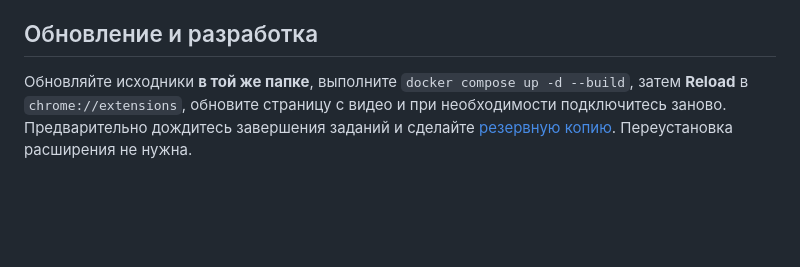
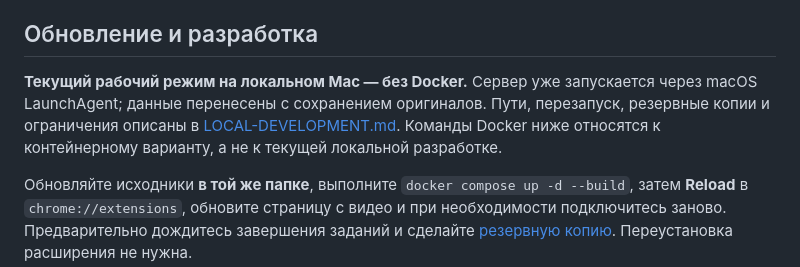
Before and after one commit to niiikkid/SubsAnywhere, a Markdown page: README.md, the part around the change. Rendered like a GitHub page; blank space fills up the shorter version.

Commit message:
docs: document native local development without Docker

```diff
--- a/README.md
+++ b/README.md
@@ -157,6 +157,8 @@ Nano выбрана основной для китайского по предп
 
 ## Обновление и разработка
 
+**Текущий рабочий режим на локальном Mac — без Docker.** Сервер уже запускается через macOS LaunchAgent; данные перенесены с сохранением оригиналов. Пути, перезапуск, резервные копии и ограничения описаны в [LOCAL-DEVELOPMENT.md](docs/LOCAL-DEVELOPMENT.md). Команды Docker ниже относятся к контейнерному варианту, а не к текущей локальной разработке.
+
 Обновляйте исходники **в той же папке**, выполните `docker compose up -d --build`, затем **Reload** в `chrome://extensions`, обновите страницу с видео и при необходимости подключитесь заново. Предварительно дождитесь завершения заданий и сделайте [резервную копию](docs/RELEASE.md#резервная-копия-и-восстановление). Переустановка расширения не нужна.
 
 Нативный `npm run local-server` сохранён как необязательный путь для разработчика с самостоятельно настроенными зависимостями; он не нужен для Docker. Настройка и отличия хранения описаны в [RELEASE.md](docs/RELEASE.md#нативный-запуск-для-разработчика).
```
Also changed, not shown: docs/LOCAL-DEVELOPMENT.md (added, +74 -0 lines).
